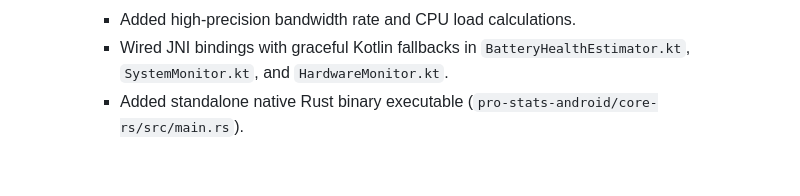
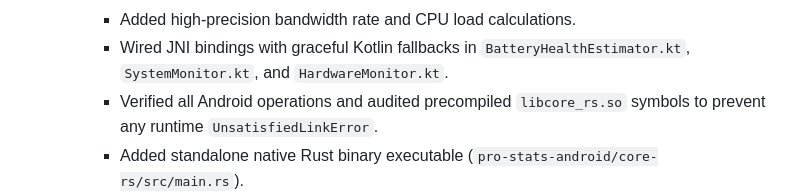
Before and after one commit to Tharun-48/my-apps, a Markdown page: CHANGELOG.md, the part around the change. Rendered like a GitHub page; blank space fills up the shorter version.

Commit message:
docs: update changelog with Android audit and JNI safety verification

```diff
--- a/CHANGELOG.md
+++ b/CHANGELOG.md
@@ -19,6 +19,7 @@ This document maintains a historical log of user inputs and corresponding code c
     - Implemented high-accuracy Coulometric battery health modeling, non-linear Li-ion cycle wear curve, CC-CV lithium-ion charging profile estimation, and outlier-filtered discharge rate algorithms.
     - Added high-precision bandwidth rate and CPU load calculations.
     - Wired JNI bindings with graceful Kotlin fallbacks in `BatteryHealthEstimator.kt`, `SystemMonitor.kt`, and `HardwareMonitor.kt`.
+    - Verified all Android operations and audited precompiled `libcore_rs.so` symbols to prevent any runtime `UnsatisfiedLinkError`.
     - Added standalone native Rust binary executable (`pro-stats-android/core-rs/src/main.rs`).
   - **Web Dashboard Rust Conversion (`pro-stats-web`)**:
     - Created `pro-stats-web` crate and compiled `pro_stats_web.wasm` (8.9 KB) with zero garbage-collection overhead.
```
